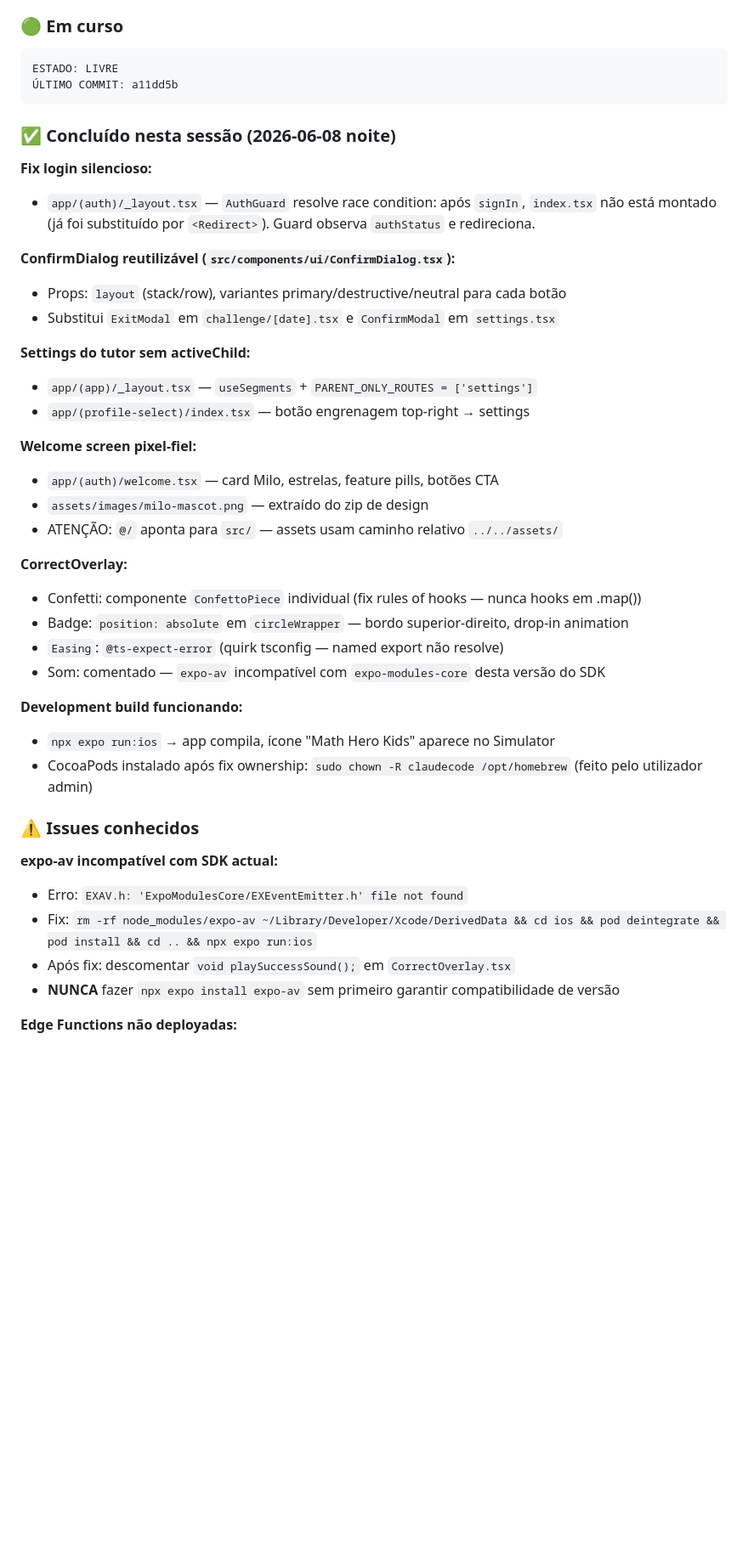
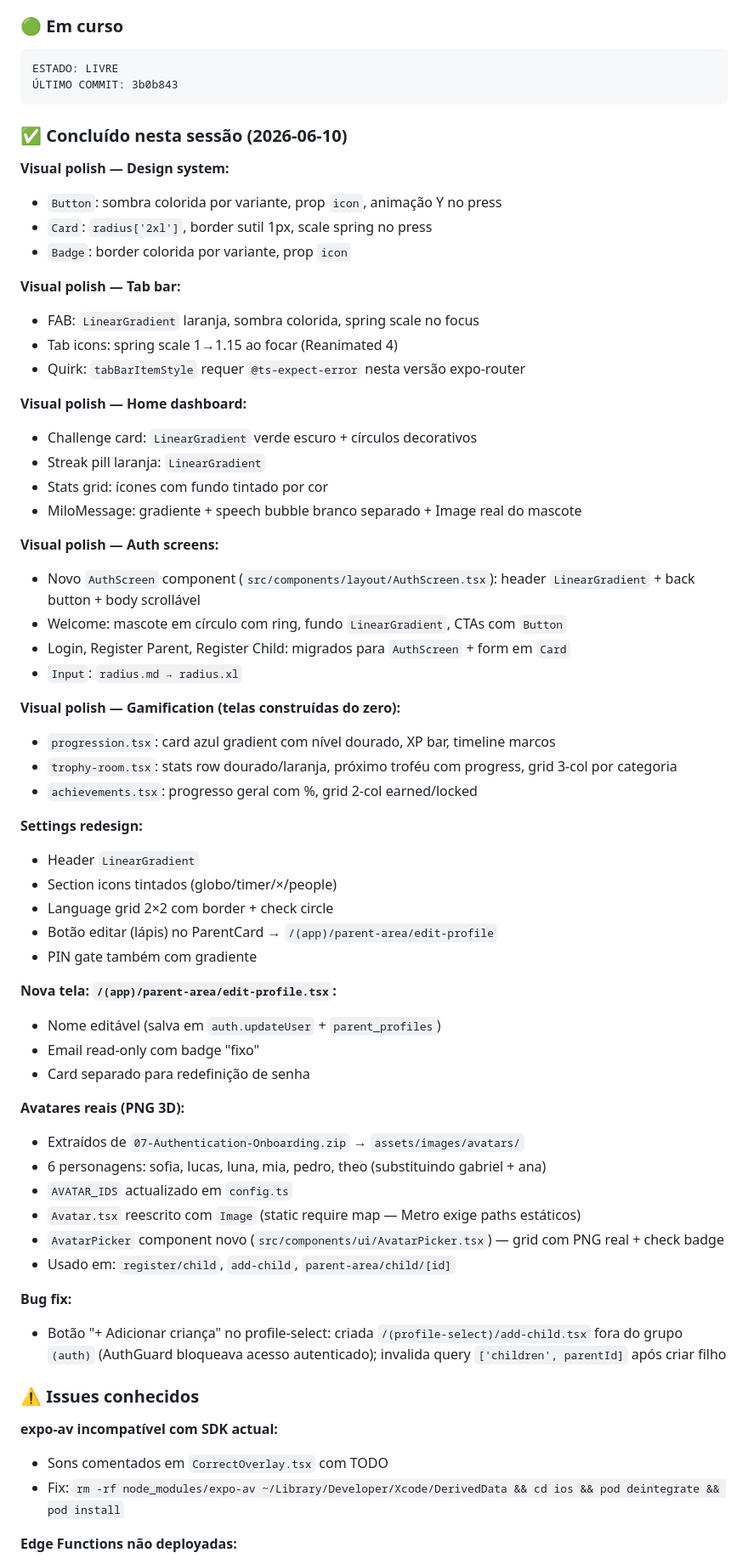
Before and after one commit to Luizeduardompf/MathHeroKids-UI, a Markdown page: .ai/session-handoff.md, the part around one of its changes. Shown at 85% size. Drawn GitHub-style; blank space fills up the shorter version.

Commit message:
chore: handoff — sessão 2026-06-10 concluída

````diff
--- a/.ai/session-handoff.md
+++ b/.ai/session-handoff.md
@@ -9,45 +9,66 @@
 ### 🟢 Em curso
 ```
 ESTADO: LIVRE
-ÚLTIMO COMMIT: a11dd5b
+ÚLTIMO COMMIT: 3b0b843
 ```
 
-### ✅ Concluído nesta sessão (2026-06-08 noite)
+### ✅ Concluído nesta sessão (2026-06-10)
 
-**Fix login silencioso:**
-- `app/(auth)/_layout.tsx` — `AuthGuard` resolve race condition: após `signIn`, `index.tsx` não
-  está montado (já foi substituído por `<Redirect>`). Guard observa `authStatus` e redireciona.
+**Visual polish — Design system:**
+- `Button`: sombra colorida por variante, prop `icon`, animação Y no press
+- `Card`: `radius['2xl']`, border sutil 1px, scale spring no press
+- `Badge`: border colorida por variante, prop `icon`
 
-**ConfirmDialog reutilizável (`src/components/ui/ConfirmDialog.tsx`):**
-- Props: `layout` (stack/row), variantes primary/destructive/neutral para cada botão
-- Substitui `ExitModal` em `challenge/[date].tsx` e `ConfirmModal` em `settings.tsx`
+**Visual polish — Tab bar:**
+- FAB: `LinearGradient` laranja, sombra colorida, spring scale no focus
+- Tab icons: spring scale 1→1.15 ao focar (Reanimated 4)
+- Quirk: `tabBarItemStyle` requer `@ts-expect-error` nesta versão expo-router
 
-**Settings do tutor sem activeChild:**
-- `app/(app)/_layout.tsx` — `useSegments` + `PARENT_ONLY_ROUTES = ['settings']`
-- `app/(profile-select)/index.tsx` — botão engrenagem top-right → settings
+**Visual polish — Home dashboard:**
+- Challenge card: `LinearGradient` verde escuro + círculos decorativos
+- Streak pill laranja: `LinearGradient`
+- Stats grid: ícones com fundo tintado por cor
+- MiloMessage: gradiente + speech bubble branco separado + Image real do mascote
 
-**Welcome screen pixel-fiel:**
-- `app/(auth)/welcome.tsx` — card Milo, estrelas, feature pills, botões CTA
-- `assets/images/milo-mascot.png` — extraído do zip de design
-- ATENÇÃO: `@/` aponta para `src/` — assets usam caminho relativo `../../assets/`
+**Visual polish — Auth screens:**
+- Novo `AuthScreen` component (`src/components/layout/AuthScreen.tsx`): header `LinearGradient` + back button + body scrollável
+- Welcome: mascote em círculo com ring, fundo `LinearGradient`, CTAs com `Button`
+- Login, Register Parent, Register Child: migrados para `AuthScreen` + form em `Card`
+- `Input`: `radius.md → radius.xl`
 
-**CorrectOverlay:**
-- Confetti: componente `ConfettoPiece` individual (fix rules of hooks — nunca hooks em .map())
-- Badge: `position: absolute` em `circleWrapper` — bordo superior-direito, drop-in animation
-- `Easing`: `@ts-expect-error` (quirk tsconfig — named export não resolve)
-- Som: comentado — `expo-av` incompatível com `expo-modules-core` desta versão do SDK
+**Visual polish — Gamification (telas construídas do zero):**
+- `progression.tsx`: card azul gradient com nível dourado, XP bar, timeline marcos
+- `trophy-room.tsx`: stats row dourado/laranja, próximo troféu com progress, grid 3-col por categoria
+- `achievements.tsx`: progresso geral com %, grid 2-col earned/locked
 
-**Development build funcionando:**
-- `npx expo run:ios` → app compila, ícone "Math Hero Kids" aparece no Simulator
-- CocoaPods instalado após fix ownership: `sudo chown -R claudecode /opt/homebrew` (feito pelo utilizador admin)
+**Settings redesign:**
+- Header `LinearGradient`
+- Section icons tintados (globo/timer/×/people)
+- Language grid 2×2 com border + check circle
+- Botão editar (lápis) no ParentCard → `/(app)/parent-area/edit-profile`
+- PIN gate também com gradiente
+
+**Nova tela: `/(app)/parent-area/edit-profile.tsx`:**
+- Nome editável (salva em `auth.updateUser` + `parent_profiles`)
+- Email read-only com badge "fixo"
+- Card separado para redefinição de senha
+
+**Avatares reais (PNG 3D):**
+- Extraídos de `07-Authentication-Onboarding.zip` → `assets/images/avatars/`
+- 6 personagens: sofia, lucas, luna, mia, pedro, theo (substituindo gabriel + ana)
+- `AVATAR_IDS` actualizado em `config.ts`
+- `Avatar.tsx` reescrito com `Image` (static require map — Metro exige paths estáticos)
+- `AvatarPicker` component novo (`src/components/ui/AvatarPicker.tsx`) — grid com PNG real + check badge
+- Usado em: `register/child`, `add-child`, `parent-area/child/[id]`
+
+**Bug fix:**
+- Botão "+ Adicionar criança" no profile-select: criada `/(profile-select)/add-child.tsx` fora do grupo `(auth)` (AuthGuard bloqueava acesso autenticado); invalida query `['children', parentId]` após criar filho
 
 ### ⚠️ Issues conhecidos
 
 **expo-av incompatível com SDK actual:**
-- Erro: `EXAV.h: 'ExpoModulesCore/EXEventEmitter.h' file not found`
-- Fix: `rm -rf node_modules/expo-av ~/Library/Developer/Xcode/DerivedData && cd ios && pod deintegrate && pod install && cd .. && npx expo run:ios`
-- Após fix: descomentar `void playSuccessSound();` em `CorrectOverlay.tsx`
-- **NUNCA** fazer `npx expo install expo-av` sem primeiro garantir compatibilidade de versão
+- Sons comentados em `CorrectOverlay.tsx` com TODO
+- Fix: `rm -rf node_modules/expo-av ~/Library/Developer/Xcode/DerivedData && cd ios && pod deintegrate && pod install`
 
 **Edge Functions não deployadas:**
 - `start_challenge` e `complete_challenge` só em código local
````
Also changed, not shown: other parts of .ai/session-handoff.md (+18 -13 lines).
